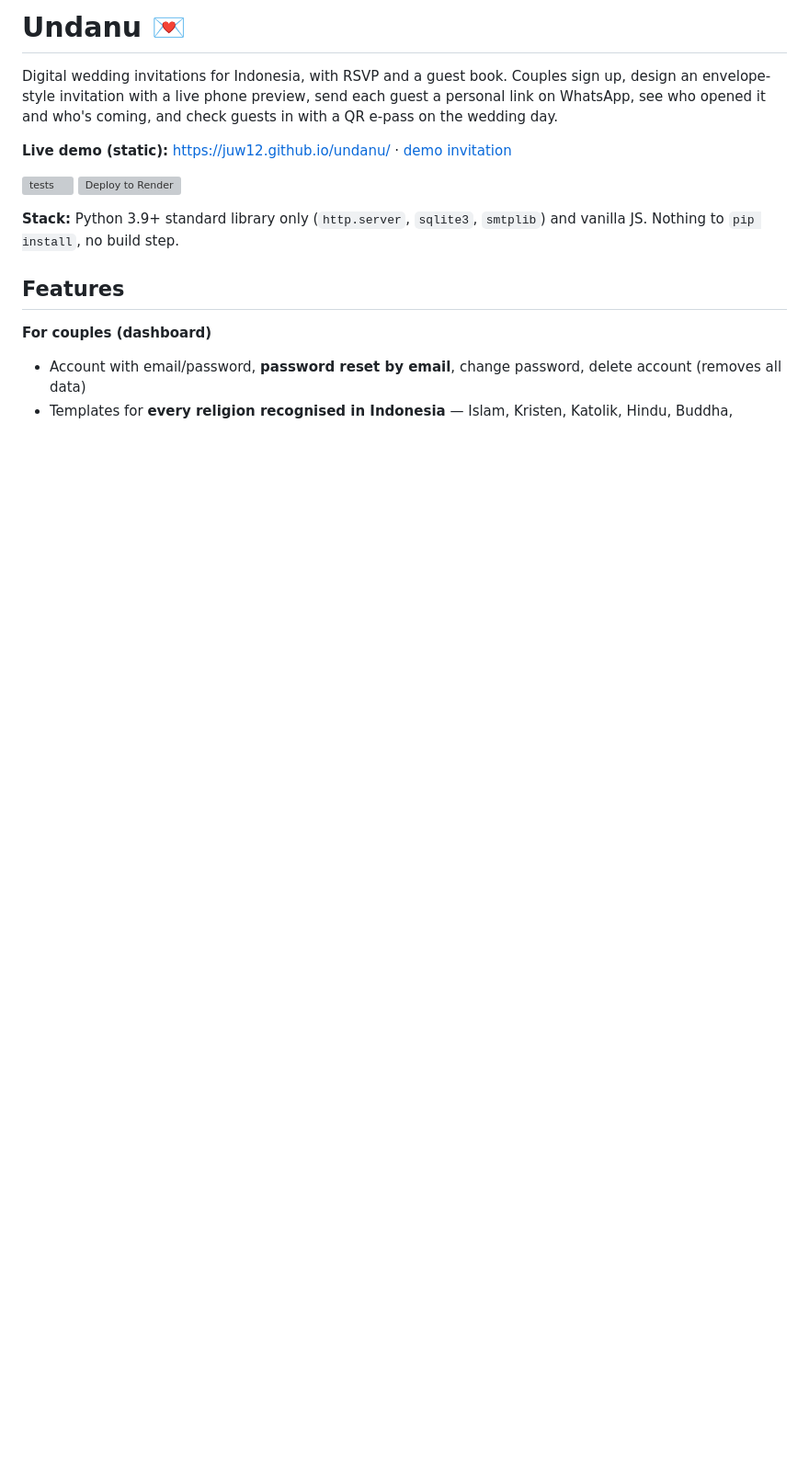
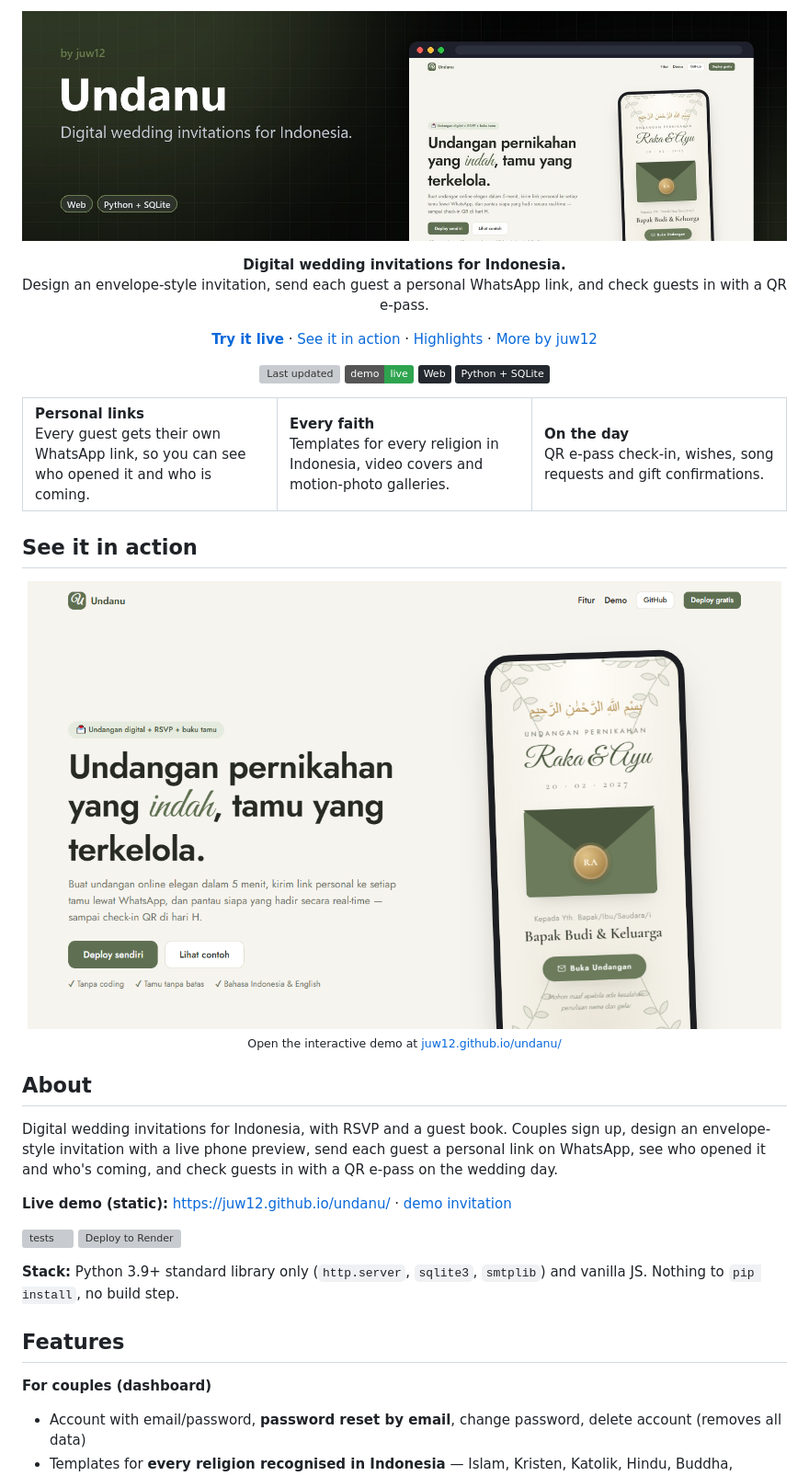
Before and after one commit to juw12/undanu, a Markdown page: README.md, the part around the change. Shown at 92% size. Drawn GitHub-style; pictures changed too: docs/media/banner.jpg (added), docs/media/demo.png (added); badges without logos; blank space fills up the shorter version; grey boxes are pictures that could not be loaded.

Commit message:
docs: Filee-style README hero (banner, live demo, badges, highlights, screenshot)

```diff
--- a/README.md
+++ b/README.md
@@ -1,4 +1,54 @@
-# Undanu 💌
+<!-- HERO:START -->
+<p align="center">
+  <a href="https://juw12.github.io/undanu/"><img src="docs/media/banner.jpg" alt="Undanu: Digital wedding invitations for Indonesia." width="100%"></a>
+</p>
+
+<p align="center">
+  <b>Digital wedding invitations for Indonesia.</b><br>
+  Design an envelope-style invitation, send each guest a personal WhatsApp link, and check guests in with a QR e-pass.
+</p>
+
+<p align="center">
+  <a href="https://juw12.github.io/undanu/"><b>Try it live</b></a> ·
+  <a href="#see-it-in-action">See it in action</a> ·
+  <a href="#highlights">Highlights</a> ·
+  <a href="https://github.com/juw12">More by juw12</a>
+</p>
+
+<p align="center">
+  <a href="https://github.com/juw12/undanu"><img src="https://img.shields.io/github/last-commit/juw12/undanu?label=updated&color=6b7d4f" alt="Last updated"></a>
+  <a href="https://juw12.github.io/undanu/"><img src="https://img.shields.io/badge/demo-live-2ea44f" alt="Live demo"></a>
+  <img src="https://img.shields.io/badge/Web-24292f" alt="Web">
+  <img src="https://img.shields.io/badge/Python_%2B_SQLite-24292f" alt="Python + SQLite">
+</p>
+
+<a id="highlights"></a>
+<table>
+  <tr>
+    <td width="33%" valign="top">
+      <b>Personal links</b><br>
+      Every guest gets their own WhatsApp link, so you can see who opened it and who is coming.
+    </td>
+    <td width="33%" valign="top">
+      <b>Every faith</b><br>
+      Templates for every religion in Indonesia, video covers and motion-photo galleries.
+    </td>
+    <td width="33%" valign="top">
+      <b>On the day</b><br>
+      QR e-pass check-in, wishes, song requests and gift confirmations.
+    </td>
+  </tr>
+</table>
+
+## See it in action
+
+<p align="center">
+  <a href="https://juw12.github.io/undanu/"><img src="docs/media/demo.png" alt="Undanu screenshot" width="820"></a><br>
+  <sub>Open the interactive demo at <a href="https://juw12.github.io/undanu/">juw12.github.io/undanu/</a></sub>
+</p>
+<!-- HERO:END -->
+
+## About
 
 Digital wedding invitations for Indonesia, with RSVP and a guest book. Couples sign up, design an
 envelope-style invitation with a live phone preview, send each guest a personal link on WhatsApp,
```
